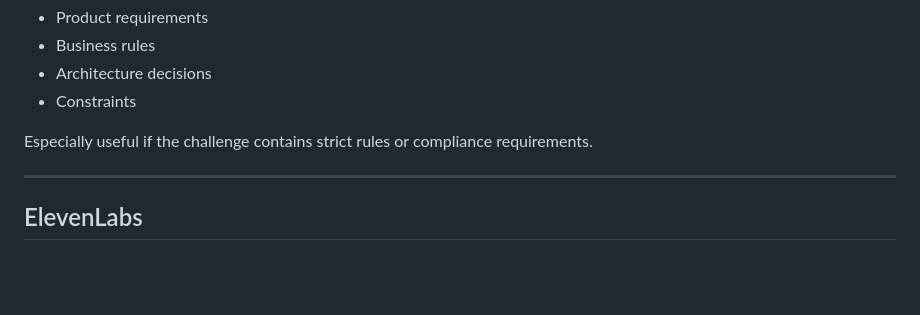
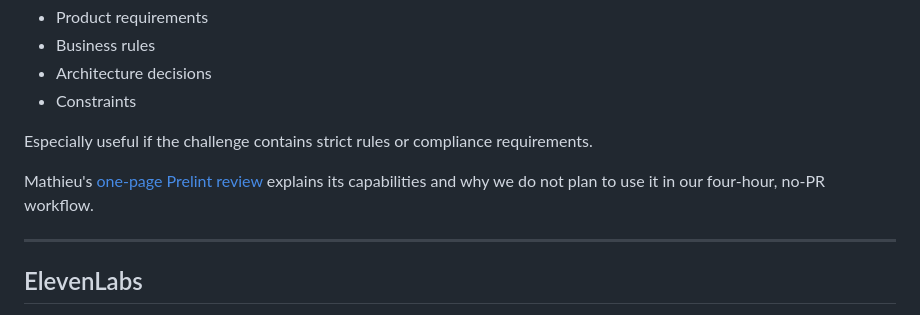
Before and after one commit to 541l0r/tectonic2026, a Markdown page: PREPARATION.md, the part around the change. Rendered like a GitHub page; blank space fills up the shorter version.

Commit message:
Add Mathieu's Prelint evaluation

```diff
--- a/PREPARATION.md
+++ b/PREPARATION.md
@@ -372,6 +372,8 @@ Check whether implementation remains aligned with:
 - Constraints
 
 Especially useful if the challenge contains strict rules or compliance requirements.
+
+Mathieu's [one-page Prelint review](PRELINT.md) explains its capabilities and why we do not plan to use it in our four-hour, no-PR workflow.
 
 ---
 
```
Also changed, not shown: PRELINT.md (added, +26 -0 lines).
